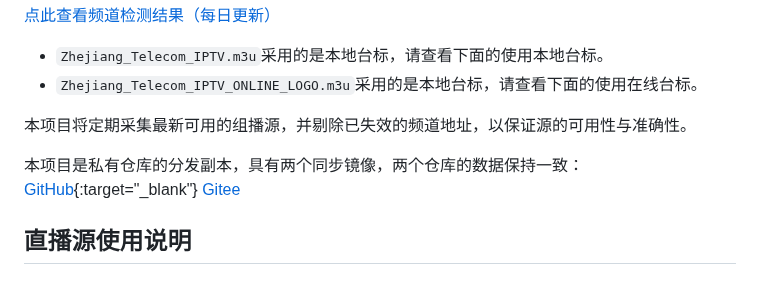
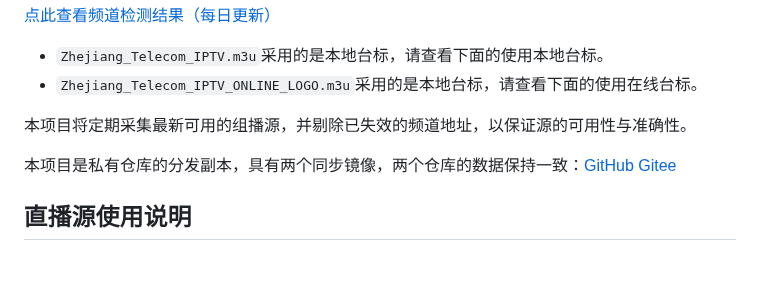
Before and after one commit to FHZDCJ/Zhejiang_Telecom_IPTV, a Markdown page: README.md, the part around the change. Drawn GitHub-style.

Commit message:
更新 README.md
移除无效的标签

```diff
--- a/README.md
+++ b/README.md
@@ -11,7 +11,7 @@
 
 本项目将定期采集最新可用的组播源，并剔除已失效的频道地址，以保证源的可用性与准确性。
 
-本项目是私有仓库的分发副本，具有两个同步镜像，两个仓库的数据保持一致：[GitHub](https://github.com/FHZDCJ/Zhejiang_Telecom_IPTV){:target="_blank"} [Gitee](https://gitee.com/FHZDCJ/Zhejiang_Telecom_IPTV)
+本项目是私有仓库的分发副本，具有两个同步镜像，两个仓库的数据保持一致：[GitHub](https://github.com/FHZDCJ/Zhejiang_Telecom_IPTV) [Gitee](https://gitee.com/FHZDCJ/Zhejiang_Telecom_IPTV)
 
 ## 直播源使用说明
 
```
